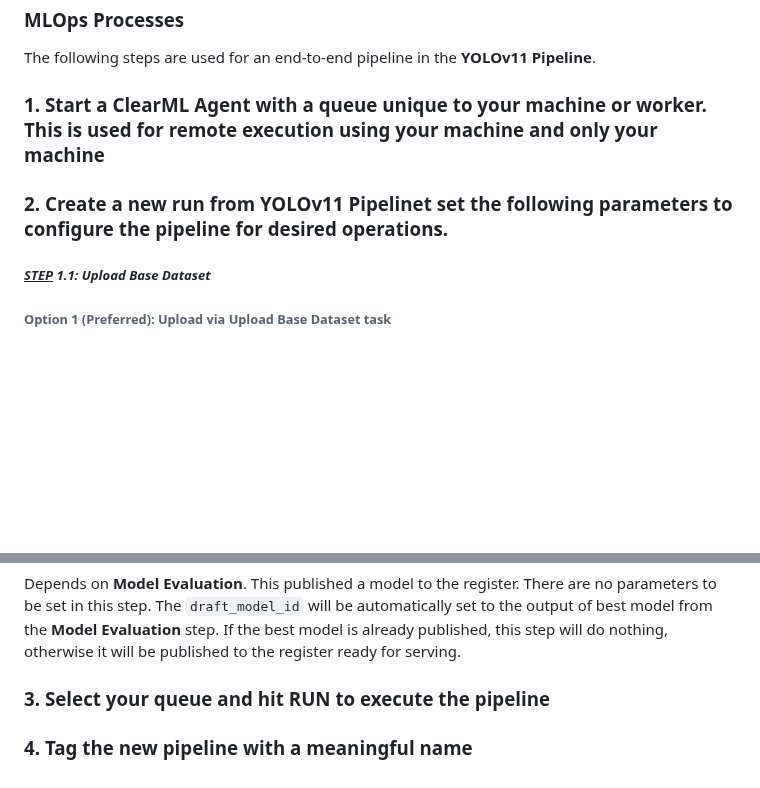
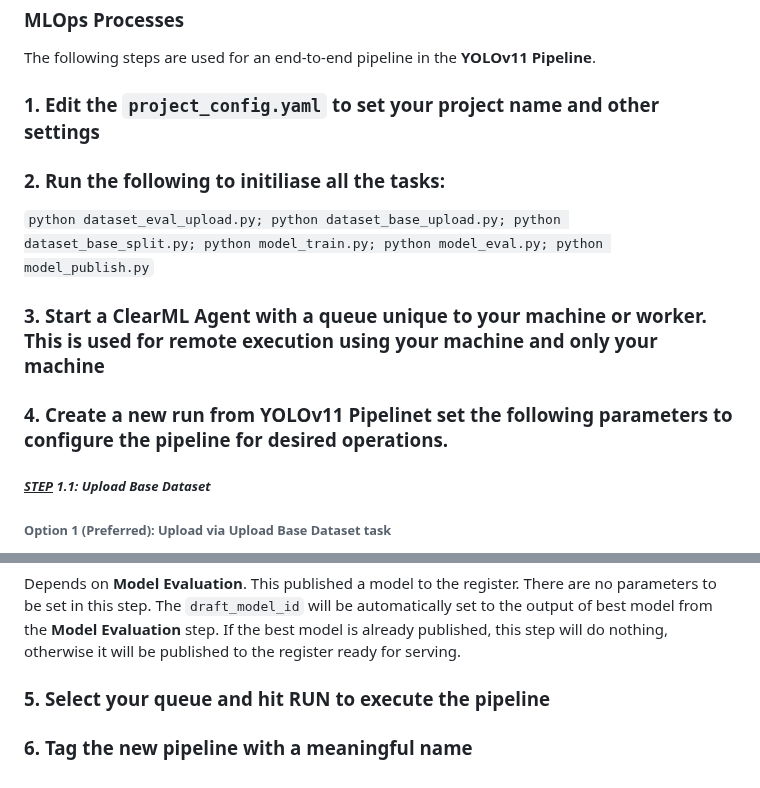
Before and after one commit to mlstudios-ai/SecondSight-MLOps, a Markdown page: docs/user_guide.md, 2 parts joined by grey strips. Rendered like a GitHub page; blank space fills up the shorter version.

Commit message:
Added steps to initialise tasks

```diff
--- a/docs/user_guide.md
+++ b/docs/user_guide.md
@@ -21,9 +21,12 @@ dataset upload to model publishing.
 ### MLOps Processes
 The following steps are used for an end-to-end pipeline in the **YOLOv11 Pipeline**.
 
-### 1. Start a ClearML Agent with a queue unique to your machine or worker. This is used for remote execution using your machine and only your machine
+### 1. Edit the `project_config.yaml` to set your project name and other settings
+### 2. Run the following to initiliase all the tasks:
+` python dataset_eval_upload.py; python dataset_base_upload.py; python dataset_base_split.py; python model_train.py; python model_eval.py; python model_publish.py `
+### 3. Start a ClearML Agent with a queue unique to your machine or worker. This is used for remote execution using your machine and only your machine
 
-### 2. Create a new run from **YOLOv11 Pipelinet** set the following parameters to configure the pipeline for desired operations.
+### 4. Create a new run from **YOLOv11 Pipelinet** set the following parameters to configure the pipeline for desired operations.
 
 ##### *<u>STEP</u> 1.1: Upload Base Dataset*
 
@@ -79,6 +82,6 @@ To evaluate the newly trained model from the previous step:
 ##### *<u>STEP</u> 5: Model Publishing*
 Depends on **Model Evaluation**. This published a model to the register. There are no parameters to be set in this step. The `draft_model_id` will be automatically set to the output of best model from the **Model Evaluation** step. If the best model is already published, this step will do nothing, otherwise it will be published to the register ready for serving.
 
-### 3. Select your queue and hit RUN to execute the pipeline
+### 5. Select your queue and hit RUN to execute the pipeline
 
-### 4. Tag the new pipeline with a meaningful name
+### 6. Tag the new pipeline with a meaningful name
```
